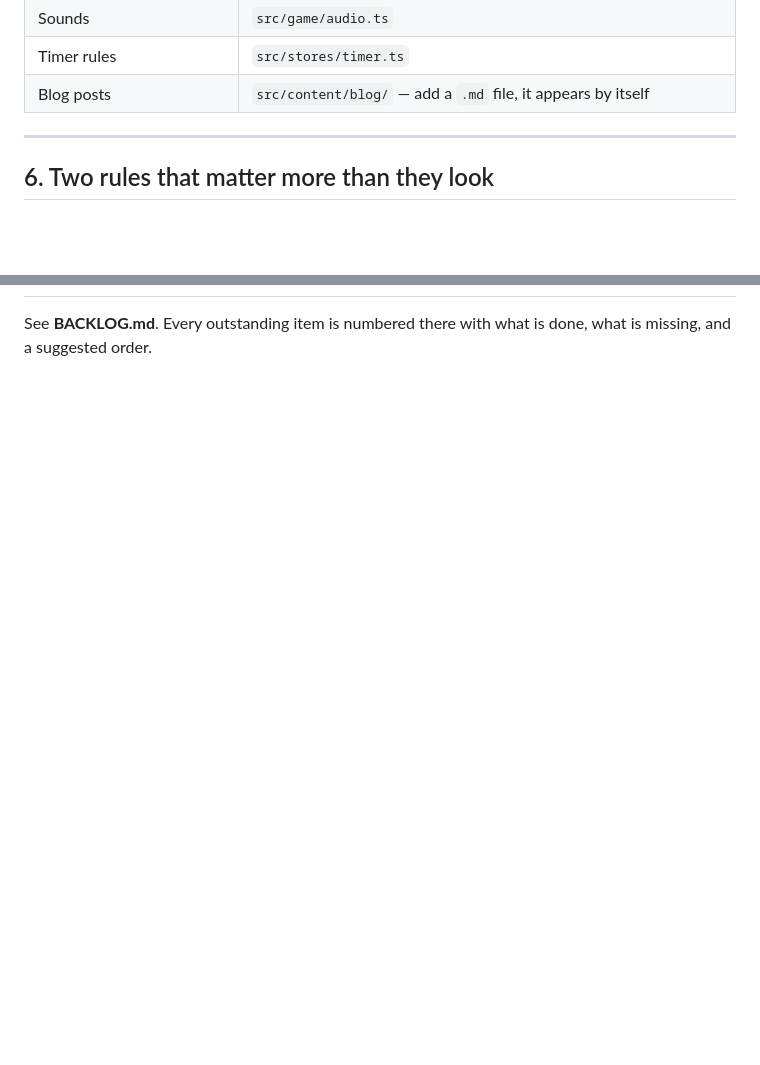
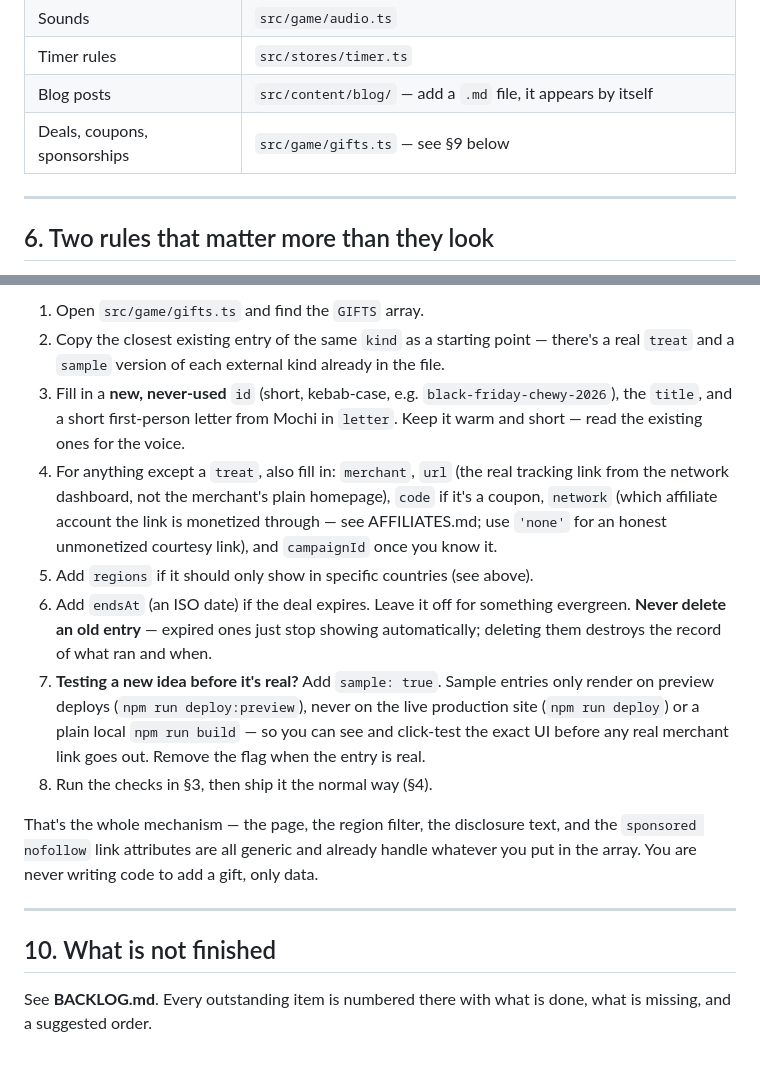
Before and after one commit to Dishant221/pet-pomodoro-v1, a Markdown page: GUIDE.md, 2 parts joined by grey strips. Drawn GitHub-style; blank space fills up the shorter version.

```diff
--- a/GUIDE.md
+++ b/GUIDE.md
@@ -128,6 +128,7 @@ visitor's saved progress.
 | Sounds | `src/game/audio.ts` |
 | Timer rules | `src/stores/timer.ts` |
 | Blog posts | `src/content/blog/` — add a `.md` file, it appears by itself |
+| Deals, coupons, sponsorships | `src/game/gifts.ts` — see §9 below |
 
 ---
 
@@ -178,3 +256,35 @@ this in public, and it must stay true.
+1. Open `src/game/gifts.ts` and find the `GIFTS` array.
+2. Copy the closest existing entry of the same `kind` as a starting point —
+   there's a real `treat` and a `sample` version of each external kind
+   already in the file.
+3. Fill in a **new, never-used** `id` (short, kebab-case, e.g.
+   `black-friday-chewy-2026`), the `title`, and a short first-person letter
+   from Mochi in `letter`. Keep it warm and short — read the existing ones for
+   the voice.
+4. For anything except a `treat`, also fill in: `merchant`, `url` (the real
+   tracking link from the network dashboard, not the merchant's plain
+   homepage), `code` if it's a coupon, `network` (which affiliate account the
+   link is monetized through — see AFFILIATES.md; use `'none'` for an honest
+   unmonetized courtesy link), and `campaignId` once you know it.
+5. Add `regions` if it should only show in specific countries (see above).
+6. Add `endsAt` (an ISO date) if the deal expires. Leave it off for something
+   evergreen. **Never delete an old entry** — expired ones just stop showing
+   automatically; deleting them destroys the record of what ran and when.
+7. **Testing a new idea before it's real?** Add `sample: true`. Sample entries
+   only render on preview deploys (`npm run deploy:preview`), never on the
+   live production site (`npm run deploy`) or a plain local `npm run build` —
+   so you can see and click-test the exact UI before any real merchant link
+   goes out. Remove the flag when the entry is real.
+8. Run the checks in §3, then ship it the normal way (§4).
+
+That's the whole mechanism — the page, the region filter, the disclosure text,
+and the `sponsored nofollow` link attributes are all generic and already
+handle whatever you put in the array. You are never writing code to add a
+gift, only data.
+
+---
+
+## 10. What is not finished
 
 See **BACKLOG.md**. Every outstanding item is numbered there with what is done,
 what is missing, and a suggested order.
```
Also changed, not shown: other parts of GUIDE.md (+78 -1 lines).
